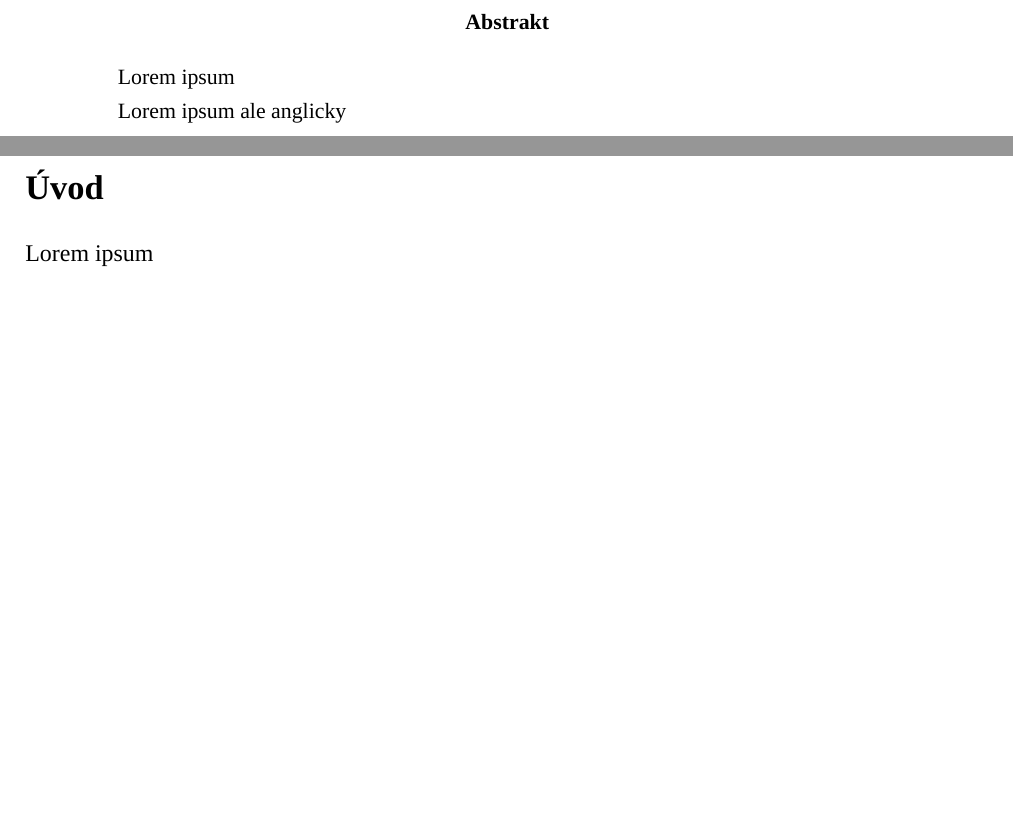
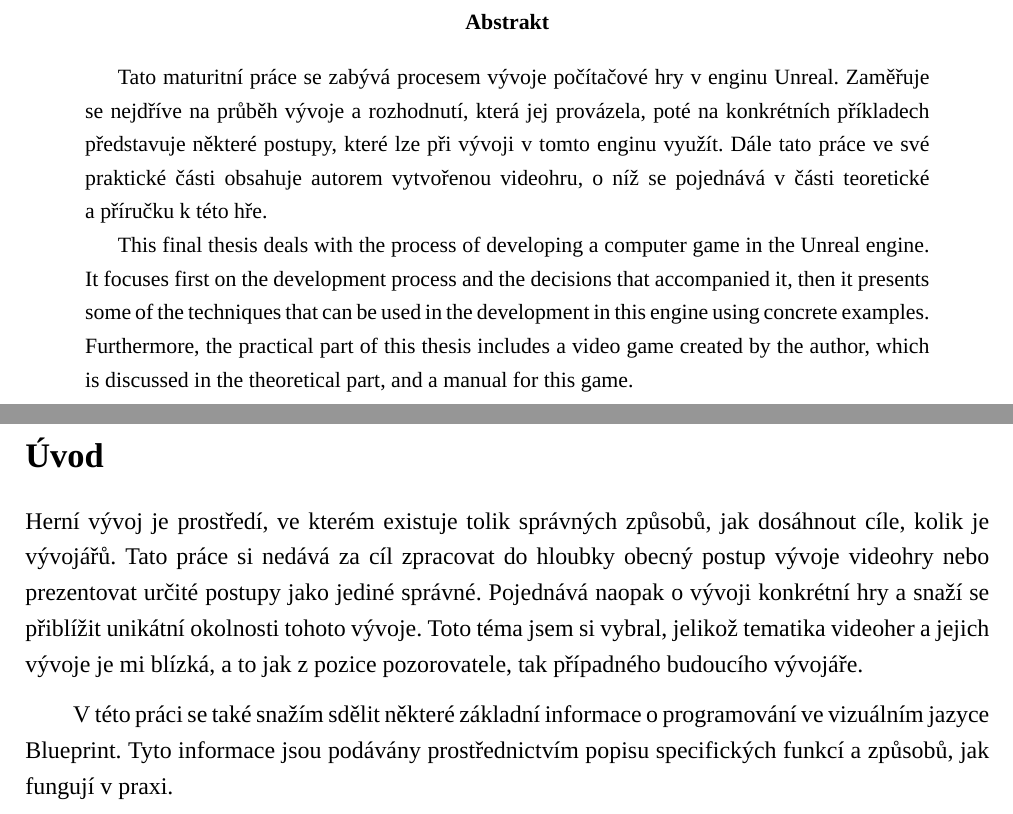
Before and after one commit to PPCHaanicz/Astra-TeX, a LaTeX paper (Astra.tex): two parts of pages 2 and 7 of 21 before the commit and two parts of pages 2 and 7 of 22 after it, joined at a grey line, cut so that both start at the same text, the shorter picture padded with empty space. Compiled offline with XeLaTeX; a missing font is replaced by an installed copy or a similar font.

Commit message:
2023-03-27

```diff
--- a/Astra.tex
+++ b/Astra.tex
@@ -127,6 +127,9 @@
 }
 
 \lstset{style=mystyle}
+
+\usepackage{pdflscape}
+
 %balíček pro automatické generování citací
 % urldate: formátovaní data citování (položka urladate)
 % iso je yyyy-mm-dd
@@ -170,9 +173,9 @@
 \clearpage
 
 \begin{abstract}
-Lorem ipsum
+Tato maturitní práce se zabývá procesem vývoje počítačové hry v enginu Unreal. Zaměřuje se nejdříve na průběh vývoje a rozhodnutí, která jej provázela, poté na konkrétních příkladech představuje některé postupy, které lze při vývoji v tomto enginu využít. Dále tato práce ve své praktické části obsahuje autorem vytvořenou videohru, o níž se pojednává v části teoretické a příručku k této hře.
 
-Lorem ipsum ale anglicky
+This final thesis deals with the process of developing a computer game in the Unreal engine. It focuses first on the development process and the decisions that accompanied it, then it presents some of the techniques that can be used in the development in this engine using concrete examples. Furthermore, the practical part of this thesis includes a video game created by the author, which is discussed in the theoretical part, and a manual for this game.
 \end{abstract}
 
 
@@ -196,7 +199,10 @@ Zde poděkování
 
 \section*{Úvod}
 \addcontentsline{toc} {section} {Úvod}
-Lorem ipsum
+Herní vývoj je prostředí, ve kterém existuje tolik správných způsobů, jak dosáhnout cíle, kolik je vývojářů. Tato práce si nedává za cíl zpracovat do hloubky obecný postup vývoje videohry nebo prezentovat určité postupy jako jediné správné. Pojednává naopak o vývoji konkrétní hry a snaží se přiblížit unikátní okolnosti tohoto vývoje. Toto téma jsem si vybral, jelikož tematika videoher a jejich vývoje je mi blízká, a to jak z pozice pozorovatele, tak případného budoucího vývojáře.
+
+V této práci se také snažím sdělit některé základní informace o programování ve vizuálním jazyce Blueprint. Tyto informace jsou podávány prostřednictvím popisu specifických funkcí a způsobů, jak fungují v praxi.
+
 \clearpage
 
 \part{Teoretická část}
```
Also changed, not shown: Astra.tex (12 more changed lines).
